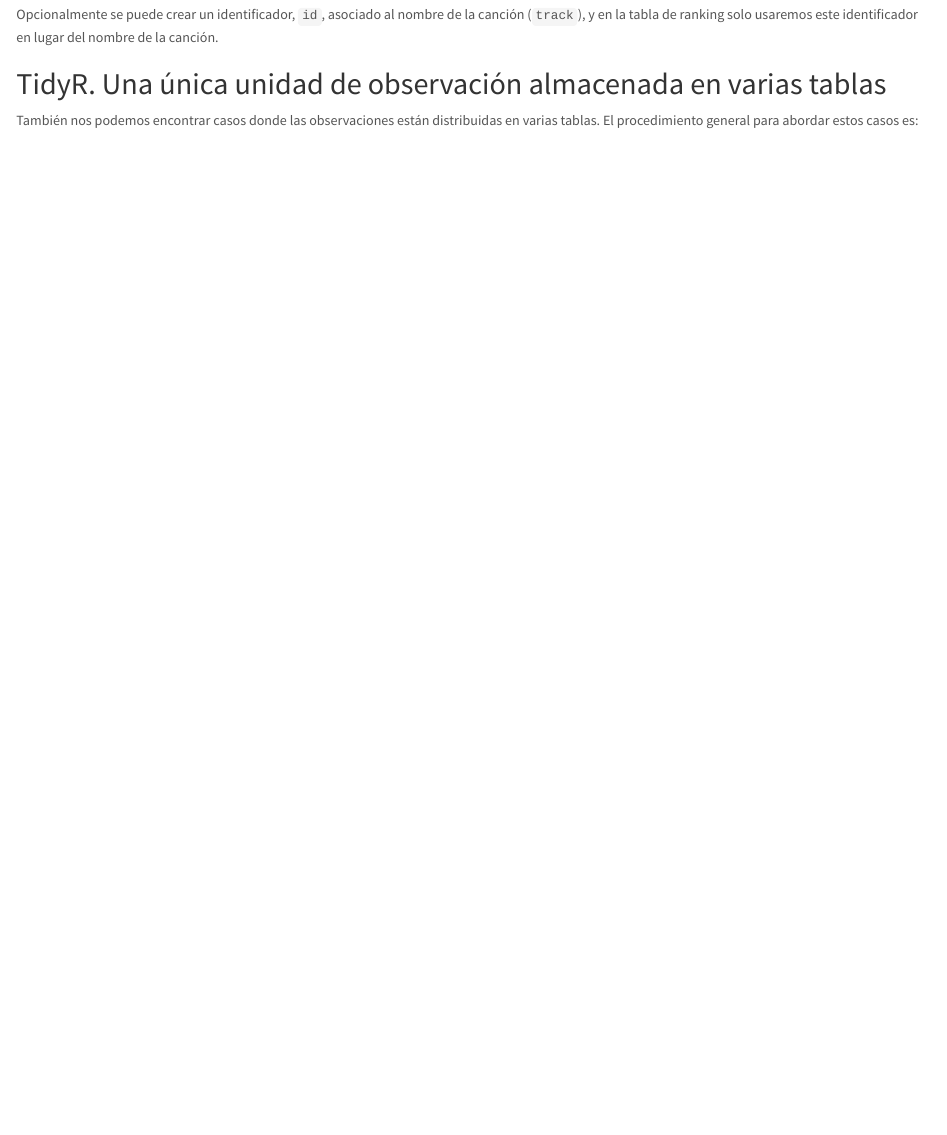
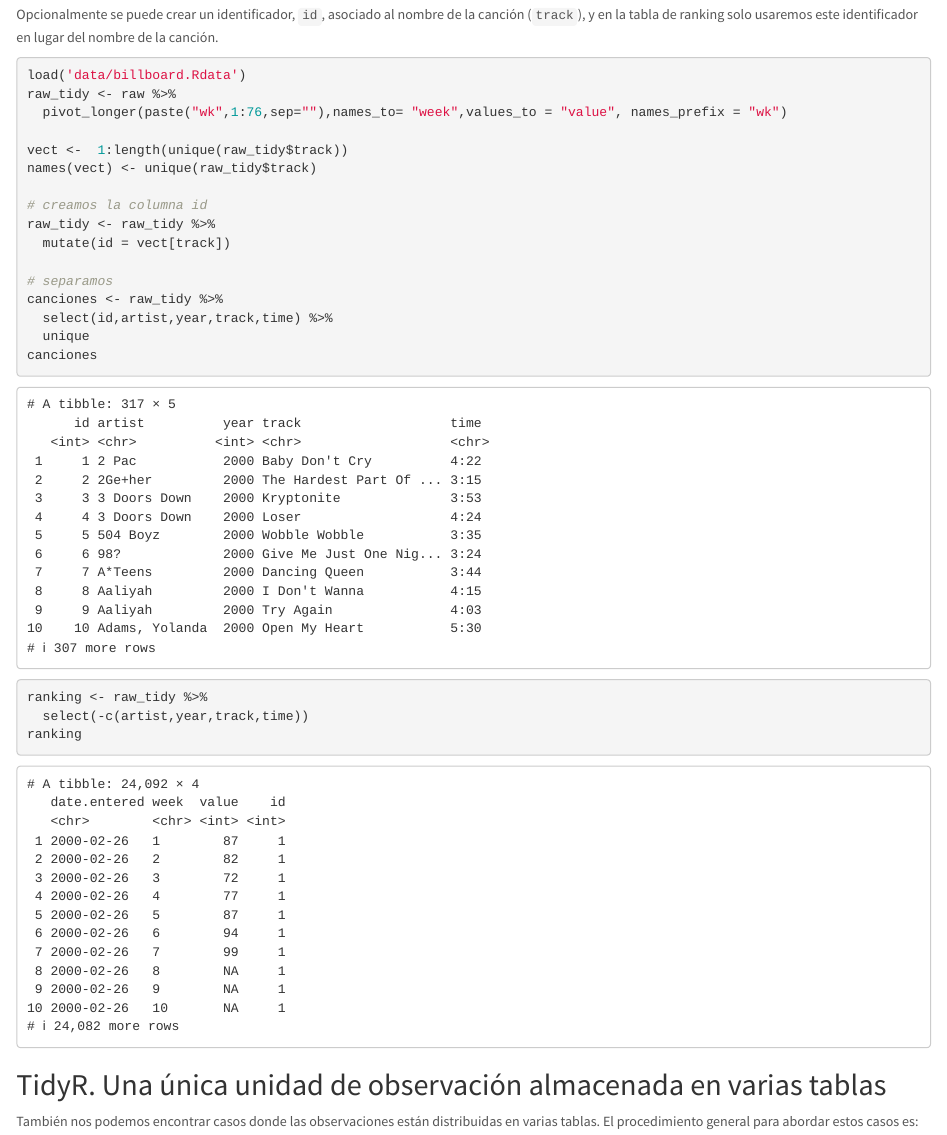
Before and after one commit to ablasve/P3_4_AED, an R Markdown document (Practica3y4_Organizando_ManejandoDatos_MarselJuan.Rmd): the page in a window 1100 px wide, from 12370 px down. Rendered offline with R 4.5, knitr and Pandoc, with nearby package versions; code that draws random numbers runs with fixed seeds of ours; some code elsewhere in the file could not run offline.

Commit message:
ej. extra 1

````diff
--- a/Practica3y4_Organizando_ManejandoDatos_MarselJuan.Rmd
+++ b/Practica3y4_Organizando_ManejandoDatos_MarselJuan.Rmd
@@ -427,9 +427,26 @@ Separa los datos _tidy_ que teníamos en el ejercicio 2 en dos tablas (data fram
 Opcionalmente se puede crear un identificador, `id`, asociado al nombre de la canción (`track`), y en la tabla de ranking solo usaremos este identificador en lugar del nombre de la canción.
 
 ```{r}
+load('data/billboard.Rdata')
+raw_tidy <- raw %>%
+  pivot_longer(paste("wk",1:76,sep=""),names_to= "week",values_to = "value", names_prefix = "wk")
 
+vect <-  1:length(unique(raw_tidy$track))
+names(vect) <- unique(raw_tidy$track)
 
+# creamos la columna id
+raw_tidy <- raw_tidy %>%
+  mutate(id = vect[track])
 
+# separamos
+canciones <- raw_tidy %>%
+  select(id,artist,year,track,time) %>%
+  unique
+canciones
+
+ranking <- raw_tidy %>%
+  select(-c(artist,year,track,time))
+ranking
 ```
 
 ## TidyR. Una única unidad de observación almacenada en varias tablas
````
